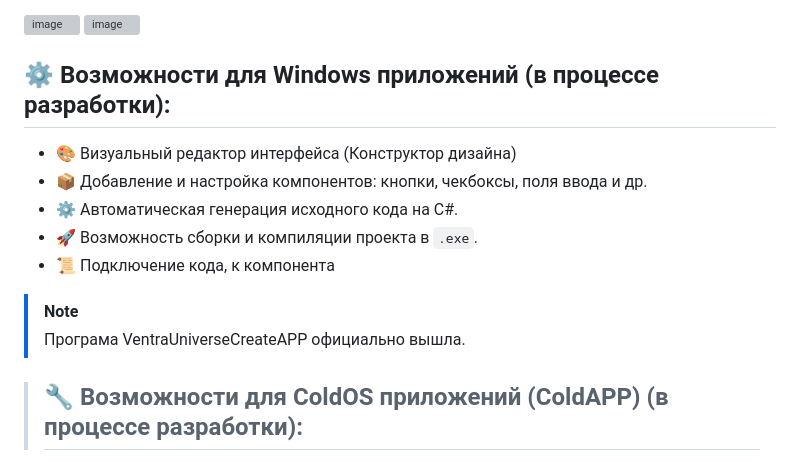
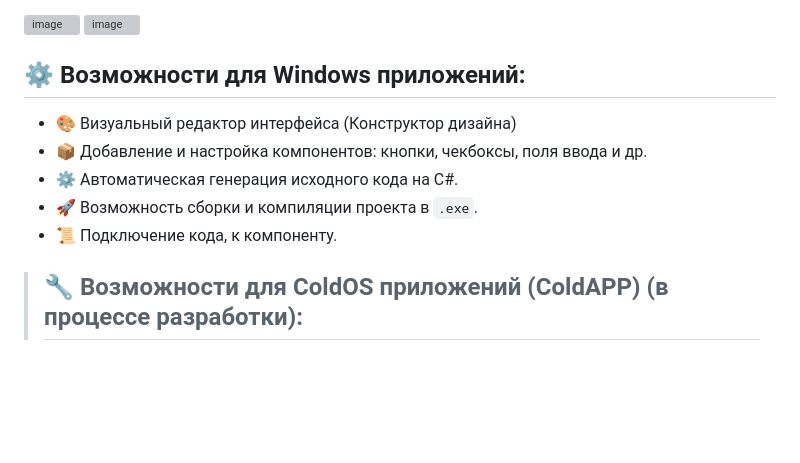
Before and after one commit to VentraU/VUCAPP, a Markdown page: README.md, the part around the change. Rendered like a GitHub page; blank space fills up the shorter version; grey boxes are pictures that could not be loaded.

```diff
--- a/README.md
+++ b/README.md
@@ -21,16 +21,13 @@
 <img width="500" alt="image" src="https://github.com/user-attachments/assets/b74eb3cd-c727-42cf-94da-0b79f71f29dd" />
 <img width="500" alt="image" src="https://github.com/user-attachments/assets/3e38fcd5-807e-4850-97f2-d7109d26df1c" />
 
-## ⚙️ Возможности для Windows приложений (в процессе разработки):
+## ⚙️ Возможности для Windows приложений:
 
 - 🎨 Визуальный редактор интерфейса (Конструктор дизайна)
 - 📦 Добавление и настройка компонентов: кнопки, чекбоксы, поля ввода и др.
 - ⚙️ Автоматическая генерация исходного кода на C#.
 - 🚀 Возможность сборки и компиляции проекта в `.exe`.
-- 📜 Подключение кода, к компонента
-
-> [!NOTE]
-> Програма VentraUniverseCreateAPP официально вышла.
+- 📜 Подключение кода, к компоненту.
 
 > ## 🔧 Возможности для ColdOS приложений (ColdAPP) (в процессе разработки):
 
```
